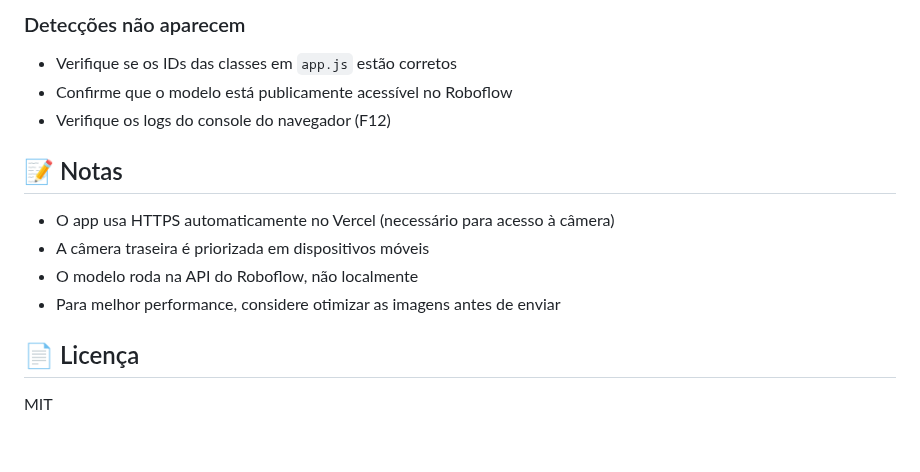
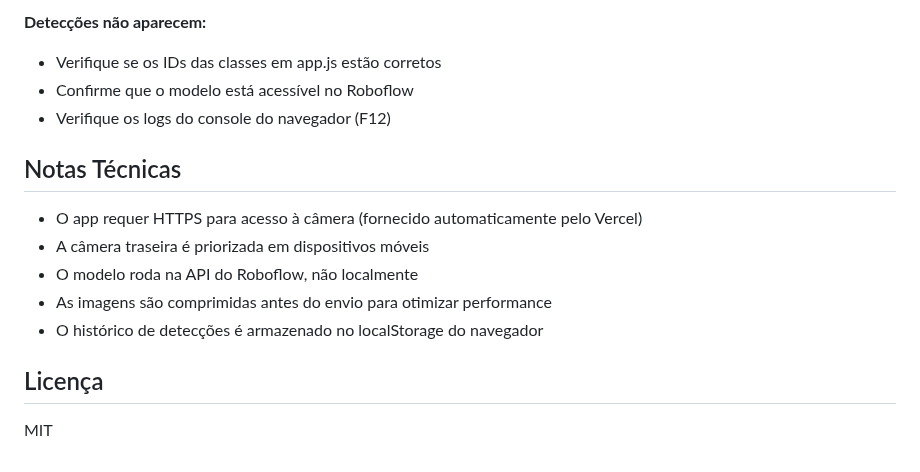
Before and after one commit to OliveiraRafael10/epi-detection-app, a Markdown page: README.md, the part around one of its changes. Rendered like a GitHub page.

```diff
--- a/README.md
+++ b/README.md
@@ -155,16 +126,17 @@ epi-detection-app/
 
-### Detecções não aparecem
-- Verifique se os IDs das classes em `app.js` estão corretos
-- Confirme que o modelo está publicamente acessível no Roboflow
+**Detecções não aparecem:**
+- Verifique se os IDs das classes em app.js estão corretos
+- Confirme que o modelo está acessível no Roboflow
 - Verifique os logs do console do navegador (F12)
 
-## 📝 Notas
+## Notas Técnicas
 
-- O app usa HTTPS automaticamente no Vercel (necessário para acesso à câmera)
+- O app requer HTTPS para acesso à câmera (fornecido automaticamente pelo Vercel)
 - A câmera traseira é priorizada em dispositivos móveis
 - O modelo roda na API do Roboflow, não localmente
-- Para melhor performance, considere otimizar as imagens antes de enviar
+- As imagens são comprimidas antes do envio para otimizar performance
+- O histórico de detecções é armazenado no localStorage do navegador
 
-## 📄 Licença
+## Licença
 
 MIT
```
Also changed, not shown: other parts of README.md (+55 -84 lines).
